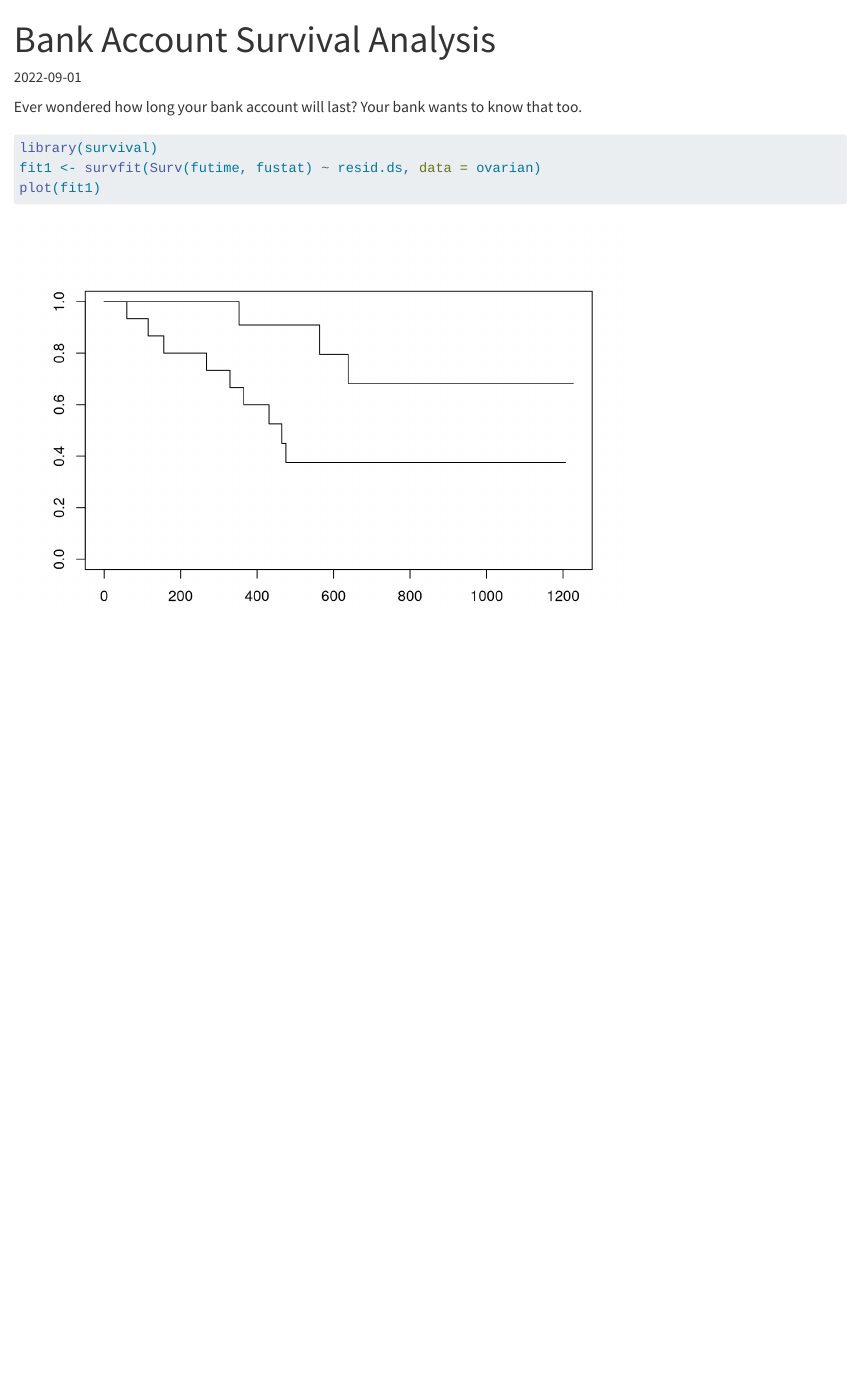
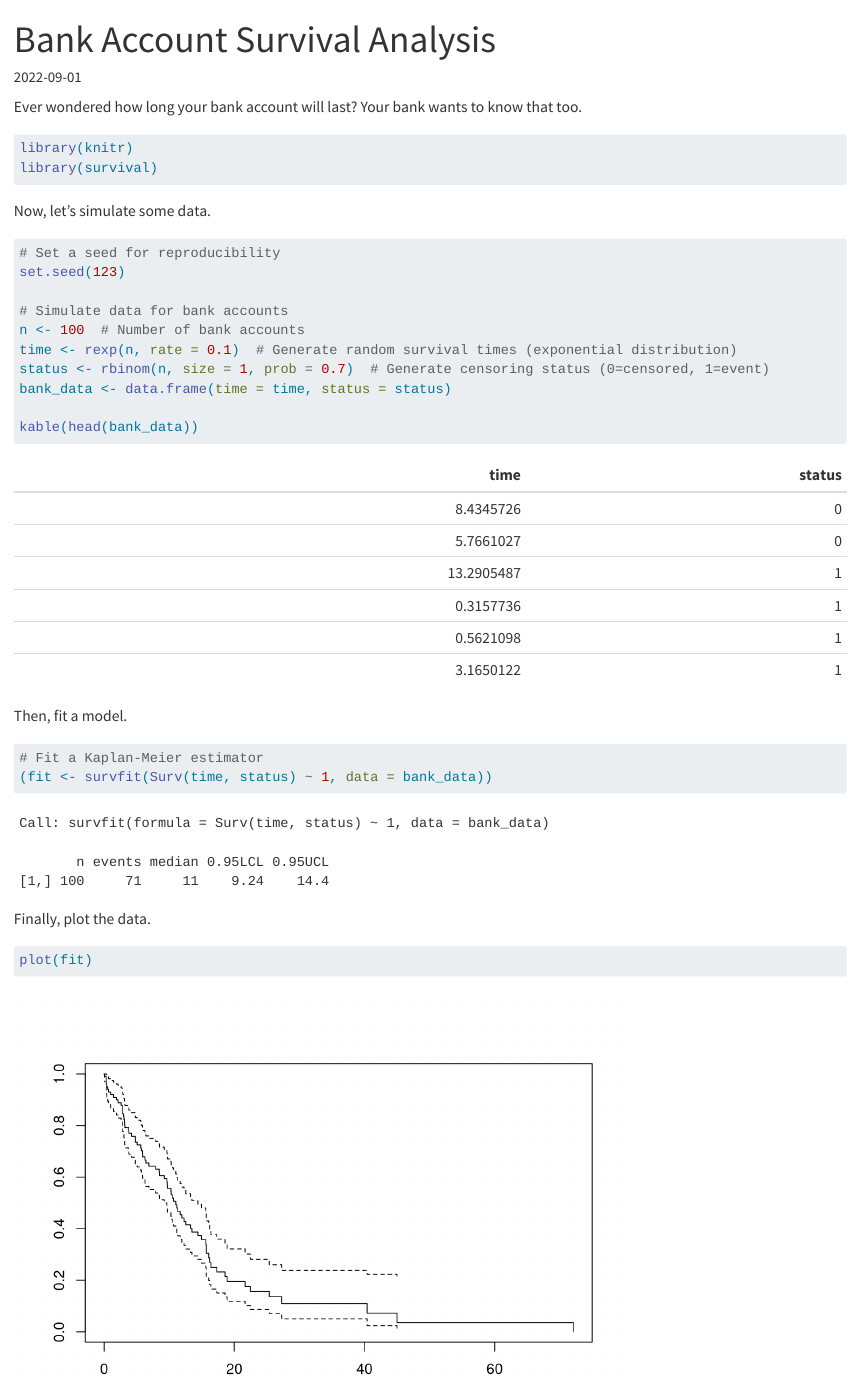
Before and after one commit to 11rchitwood/plotthedata, a Quarto document (posts/bank-account-survival/index.qmd): the page in a window 1100 px wide, from its top. Rendered offline with R 4.5, knitr and Pandoc in place of Quarto, with nearby package versions.

Commit message:
Update bank account survival

````diff
--- a/posts/bank-account-survival/index.qmd
+++ b/posts/bank-account-survival/index.qmd
@@ -3,10 +3,38 @@
 date: "2022-09-01"
 ---
 
-Ever wondered how long your bank account will last? Your bank wants to know that too.
+Ever wondered how long your bank account will last?
+Your bank wants to know that too.
 
-```{r plot}
+```{r setup}
+library(knitr)
 library(survival)
-fit1 <- survfit(Surv(futime, fustat) ~ resid.ds, data = ovarian)
-plot(fit1)
 ```
+
+Now, let's simulate some data.
+
+```{r data}
+# Set a seed for reproducibility
+set.seed(123)
+
+# Simulate data for bank accounts
+n <- 100  # Number of bank accounts
+time <- rexp(n, rate = 0.1)  # Generate random survival times (exponential distribution)
+status <- rbinom(n, size = 1, prob = 0.7)  # Generate censoring status (0=censored, 1=event)
+bank_data <- data.frame(time = time, status = status)
+
+kable(head(bank_data))
+```
+
+Then, fit a model.
+
+```{r}
+# Fit a Kaplan-Meier estimator
+(fit <- survfit(Surv(time, status) ~ 1, data = bank_data))
+```
+
+Finally, plot the data.
+
+```{r}
+plot(fit)
+```
````
